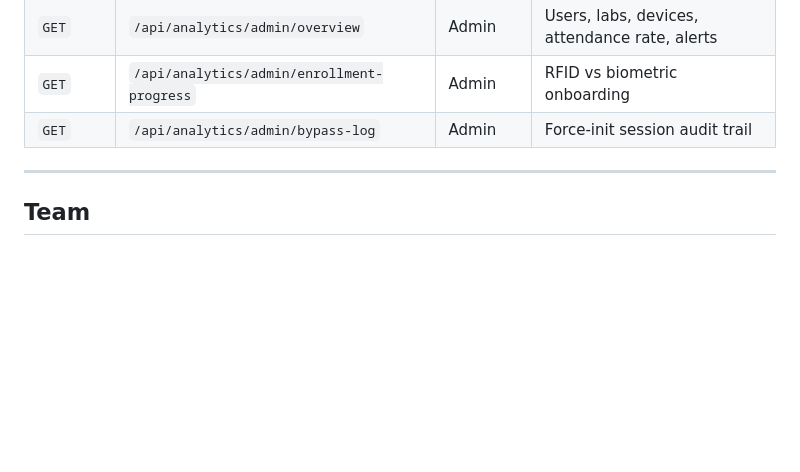
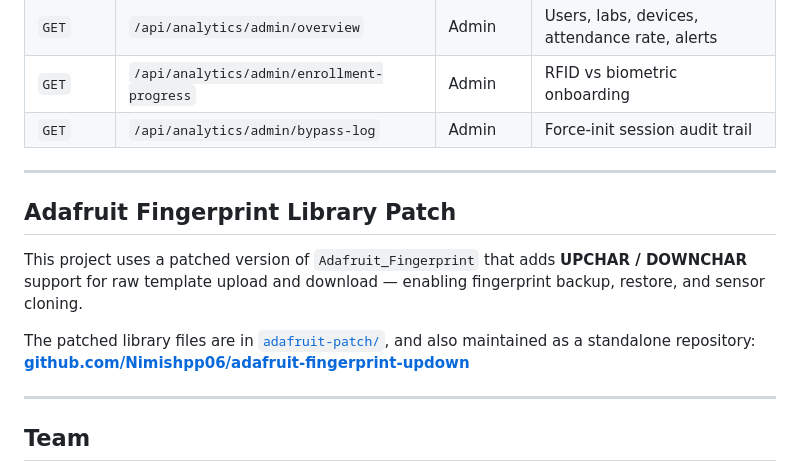
Before and after one commit to Nimishpp06/Quadrodeep, a Markdown page: README.md, the part around the change. Drawn GitHub-style; blank space fills up the shorter version.

Commit message:
Add reference to adafruit-fingerprint-updown repo

```diff
--- a/README.md
+++ b/README.md
@@ -210,6 +210,15 @@ Serve `index.html` via Live Server (port 5501) or any static server.
 
 ---
 
+## Adafruit Fingerprint Library Patch
+
+This project uses a patched version of `Adafruit_Fingerprint` that adds **UPCHAR / DOWNCHAR** support for raw template upload and download — enabling fingerprint backup, restore, and sensor cloning.
+
+The patched library files are in [`adafruit-patch/`](./adafruit-patch/), and also maintained as a standalone repository:
+**[github.com/Nimishpp06/adafruit-fingerprint-updown](https://github.com/Nimishpp06/adafruit-fingerprint-updown)**
+
+---
+
 ## Team
 
 - **Nimish Patil**
```
